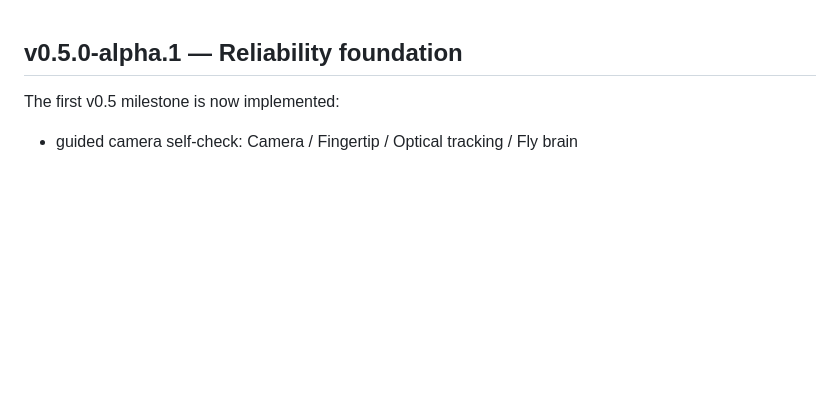
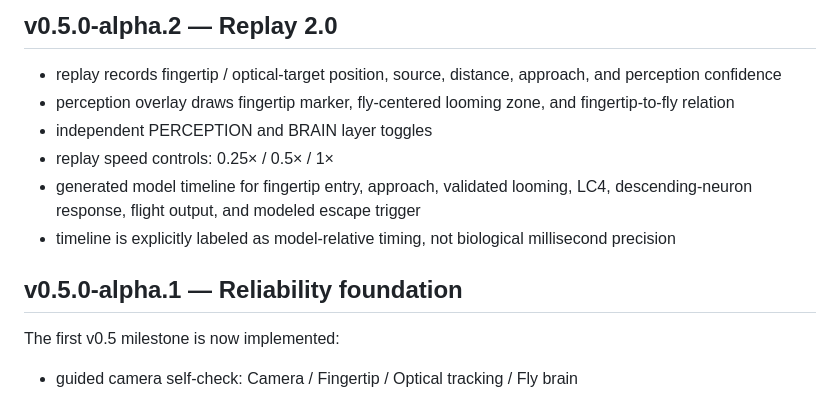
Before and after one commit to tubban1/fly-eye, a Markdown page: README.md, the part around the change. Rendered like a GitHub page; blank space fills up the shorter version.

Commit message:
Document Replay 2.0 alpha milestone

```diff
--- a/README.md
+++ b/README.md
@@ -1,3 +1,12 @@
+## v0.5.0-alpha.2 — Replay 2.0
+
+- replay records fingertip / optical-target position, source, distance, approach, and perception confidence
+- perception overlay draws fingertip marker, fly-centered looming zone, and fingertip-to-fly relation
+- independent PERCEPTION and BRAIN layer toggles
+- replay speed controls: 0.25× / 0.5× / 1×
+- generated model timeline for fingertip entry, approach, validated looming, LC4, descending-neuron response, flight output, and modeled escape trigger
+- timeline is explicitly labeled as model-relative timing, not biological millisecond precision
+
 ## v0.5.0-alpha.1 — Reliability foundation
 
 The first v0.5 milestone is now implemented:
```
